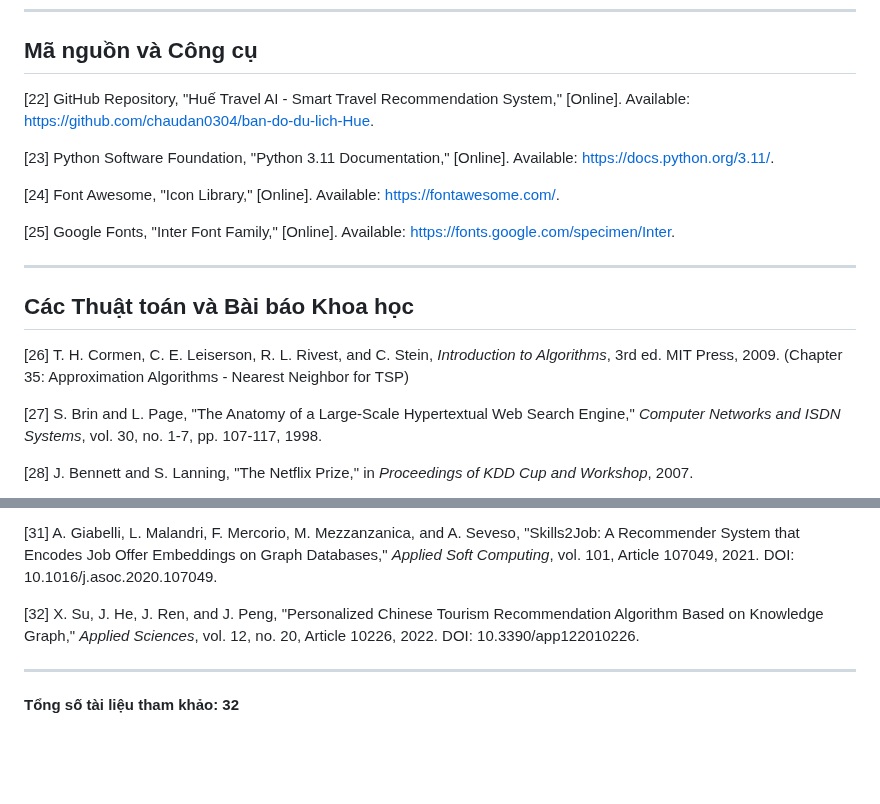
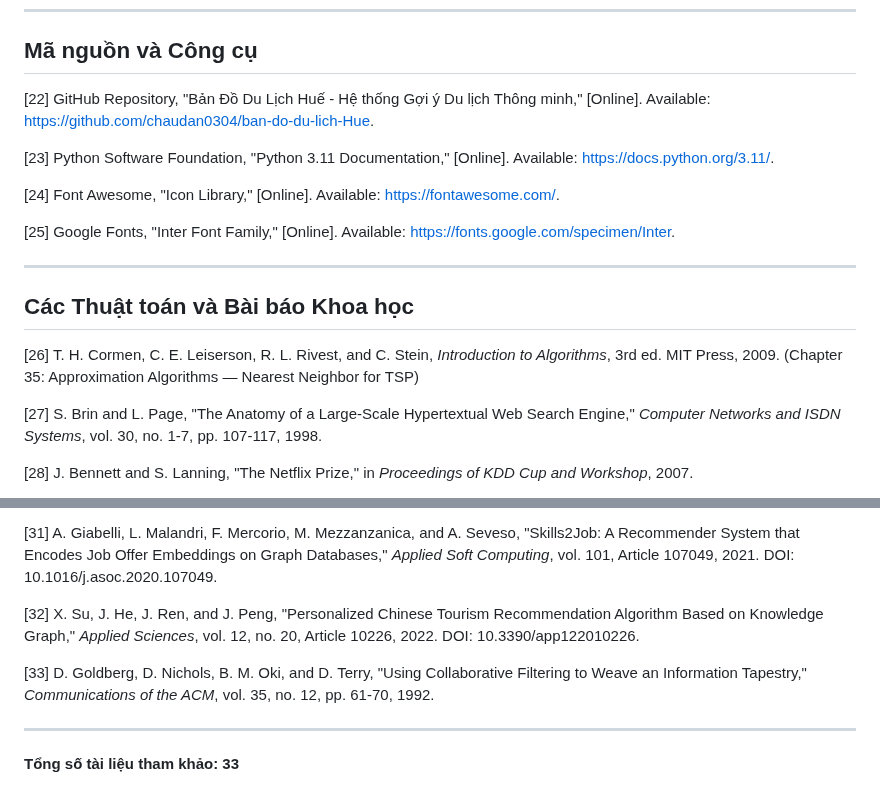
Before and after one commit to chaudan0304/ban-do-du-lich-Hue, a Markdown page: docs/TAI_LIEU_THAM_KHAO.md, 2 parts joined by grey strips. Rendered like a GitHub page; blank space fills up the shorter version.

Commit message:
Update references: add [33] Goldberg et al. (1992) Tapestry, fix citation in Chapter 1

```diff
--- a/docs/TAI_LIEU_THAM_KHAO.md
+++ b/docs/TAI_LIEU_THAM_KHAO.md
@@ -56,7 +56,7 @@
 
 ## Mã nguồn và Công cụ
 
-[22] GitHub Repository, "Huế Travel AI - Smart Travel Recommendation System," [Online]. Available: https://github.com/chaudan0304/ban-do-du-lich-Hue.
+[22] GitHub Repository, "Bản Đồ Du Lịch Huế - Hệ thống Gợi ý Du lịch Thông minh," [Online]. Available: https://github.com/chaudan0304/ban-do-du-lich-Hue.
 
 [23] Python Software Foundation, "Python 3.11 Documentation," [Online]. Available: https://docs.python.org/3.11/.
 
@@ -68,7 +68,7 @@
 
 ## Các Thuật toán và Bài báo Khoa học
 
-[26] T. H. Cormen, C. E. Leiserson, R. L. Rivest, and C. Stein, _Introduction to Algorithms_, 3rd ed. MIT Press, 2009. (Chapter 35: Approximation Algorithms - Nearest Neighbor for TSP)
+[26] T. H. Cormen, C. E. Leiserson, R. L. Rivest, and C. Stein, _Introduction to Algorithms_, 3rd ed. MIT Press, 2009. (Chapter 35: Approximation Algorithms — Nearest Neighbor for TSP)
 
 [27] S. Brin and L. Page, "The Anatomy of a Large-Scale Hypertextual Web Search Engine," _Computer Networks and ISDN Systems_, vol. 30, no. 1-7, pp. 107-117, 1998.
 
@@ -82,6 +82,8 @@
 
 [32] X. Su, J. He, J. Ren, and J. Peng, "Personalized Chinese Tourism Recommendation Algorithm Based on Knowledge Graph," _Applied Sciences_, vol. 12, no. 20, Article 10226, 2022. DOI: 10.3390/app122010226.
 
+[33] D. Goldberg, D. Nichols, B. M. Oki, and D. Terry, "Using Collaborative Filtering to Weave an Information Tapestry," _Communications of the ACM_, vol. 35, no. 12, pp. 61-70, 1992.
+
 ---
 
-**Tổng số tài liệu tham khảo: 32**
+**Tổng số tài liệu tham khảo: 33**
```
Also changed, not shown: docs/CHUONG_1_LY_THUYET.md (+1 -1 lines).
